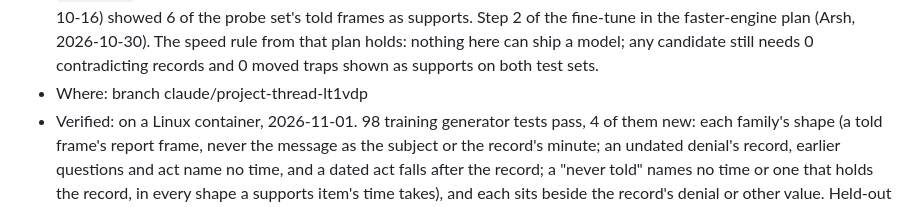
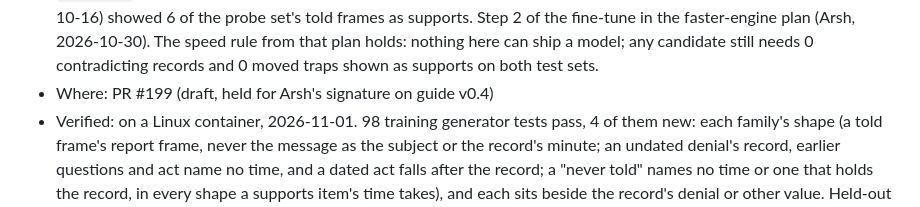
Before and after one commit to shaque32/baker, a Markdown page: docs/changelog/2026-11-01-told-frame-training-families.md, the part around one of its changes. GitHub-like rendering.

Commit message:
Changelog: name PR #199
Co-Authored-By: Claude Opus 5.5 <noreply@anthropic.com>
Claude-Session: https://claude.ai/code/session_011SwUrXkngVBoxmkobPmQzp

```diff
--- a/docs/changelog/2026-11-01-told-frame-training-families.md
+++ b/docs/changelog/2026-11-01-told-frame-training-families.md
@@ -20,7 +20,7 @@
   the faster-engine plan (Arsh, 2026-10-30). The speed rule from that plan holds: nothing here
   can ship a model; any candidate still needs 0 contradicting records and 0 moved traps shown
   as supports on both test sets.
-- Where: branch claude/project-thread-lt1vdp
+- Where: PR #199 (draft, held for Arsh's signature on guide v0.4)
 - Verified: on a Linux container, 2026-11-01. 98 training generator tests pass, 4 of them new:
   each family's shape (a told frame's report frame, never the message as the subject or the
   record's minute; an undated denial's record, earlier questions and act name no time, and a
```
Also changed, not shown: other parts of docs/changelog/2026-11-01-told-frame-training-families.md (+1 -1 lines).
